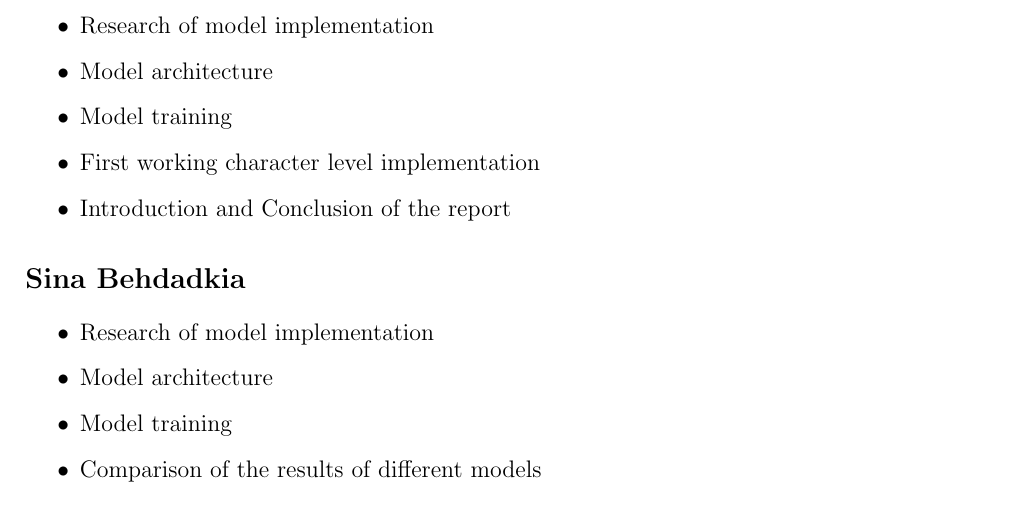
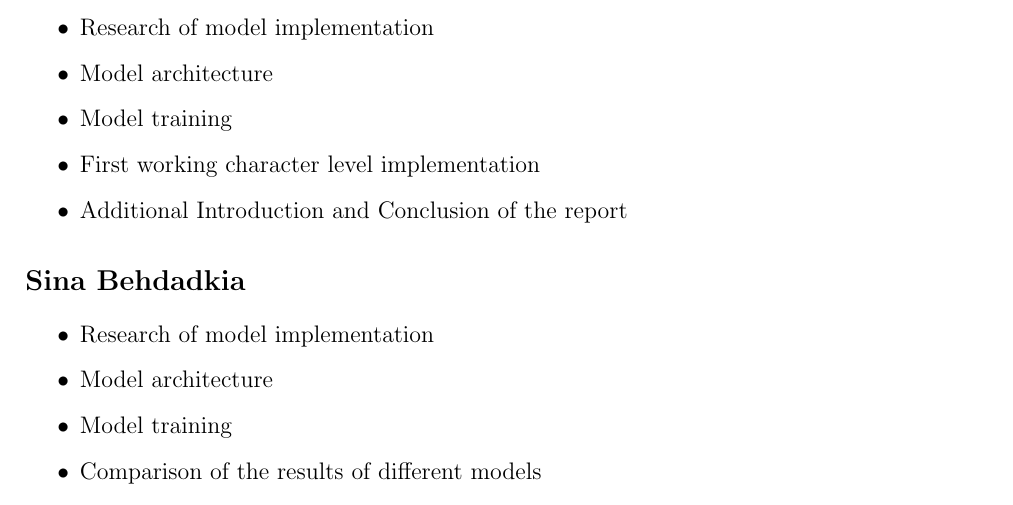
Before and after one commit to Teawolf-beep/TwitterBot, a LaTeX document (Work_split/work_split.tex): part of the page, cut so that both start at the same text. Compiled offline with pdfLaTeX.

Commit message:
Work split updated

```diff
--- a/Work_split/work_split.tex
+++ b/Work_split/work_split.tex
@@ -40,7 +40,7 @@ Every group member wrote the part of the report regarding his work on his own. F
 \item Model architecture
 \item Model training
 \item First working character level implementation
-\item Introduction and Conclusion of the report
+\item Additional Introduction and Conclusion of the report
 \end{itemize}
 
 \section*{Sina Behdadkia}
```
Also changed, not shown: Work_split/work_split.pdf, 2 other files.
